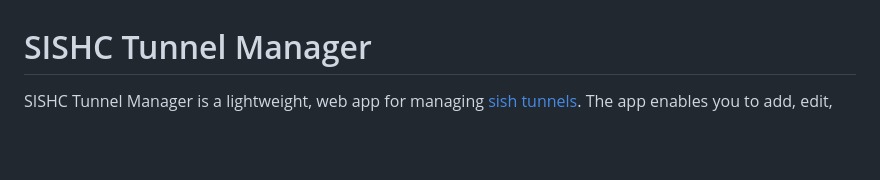
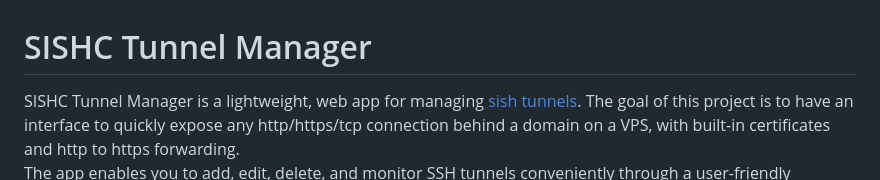
Before and after one commit to Lanjelin/sishc, a Markdown page: .github/README.md, the part around the change. GitHub-like rendering; blank space fills up the shorter version.

Commit message:
Updated text for clarification

```diff
--- a/.github/README.md
+++ b/.github/README.md
@@ -1,6 +1,7 @@
 # SISHC Tunnel Manager
 
 SISHC Tunnel Manager is a lightweight, web app for managing [sish tunnels](https://docs.ssi.sh/).
+The goal of this project is to have an interface to quickly expose any http/https/tcp connection behind a domain on a VPS, with built-in certificates and http to https forwarding.
 The app enables you to add, edit, delete, and monitor SSH tunnels conveniently through a user-friendly interface.
 The project is built using Flask, Bulma, and Codemirror.
 
```
